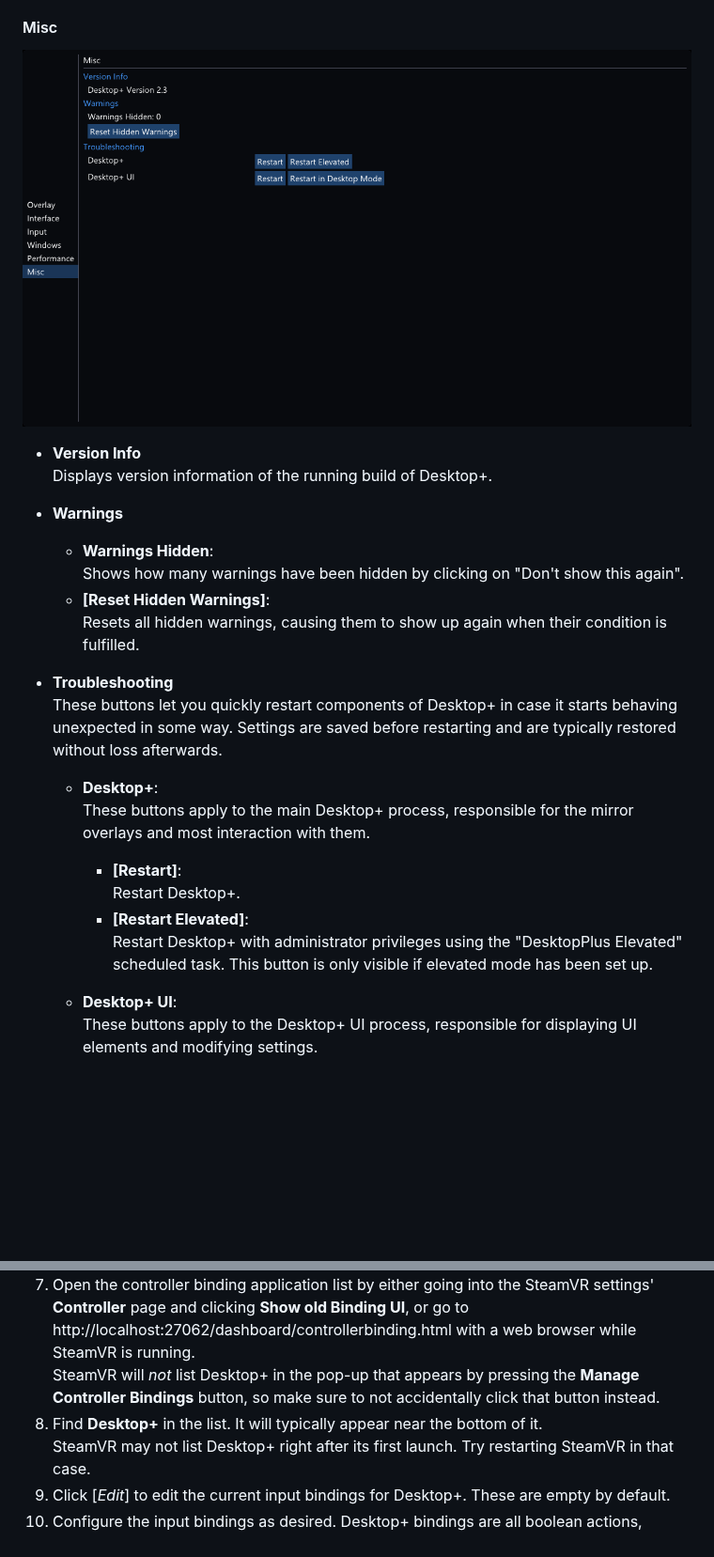
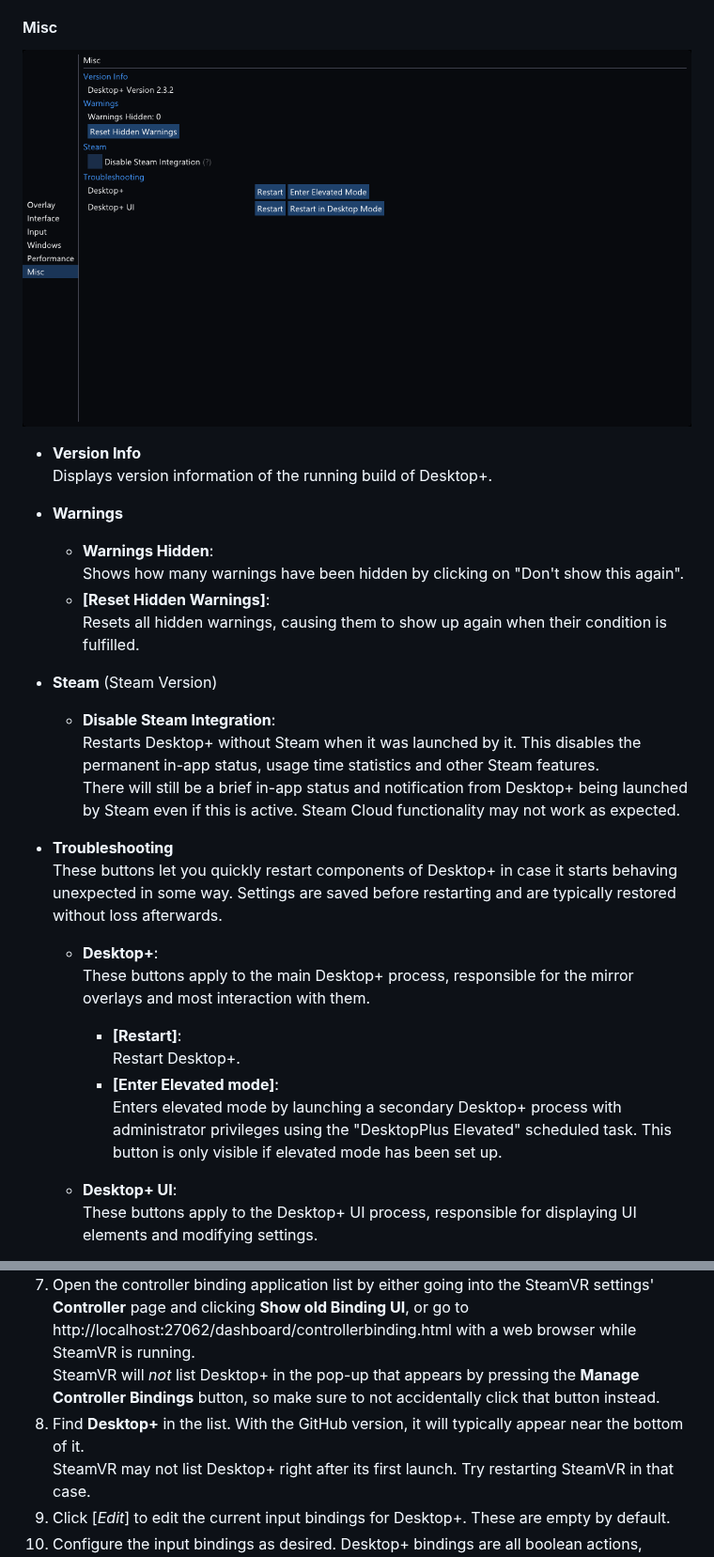
Before and after one commit to elvissteinjr/DesktopPlus, a Markdown page: docs/user_guide.md, 2 parts joined by grey strips. Shown at 94% size. Drawn GitHub-style; pictures changed too: docs/images/settings_misc.png; blank space fills up the shorter version.

```diff
--- a/docs/user_guide.md
+++ b/docs/user_guide.md
@@ -292,6 +292,11 @@ Displays version information of the running build of Desktop+.
   - **[Reset Hidden Warnings]**:
   Resets all hidden warnings, causing them to show up again when their condition is fulfilled.
 
+- **Steam** (Steam Version)
+  - **Disable Steam Integration**:
+  Restarts Desktop+ without Steam when it was launched by it. This disables the permanent in-app status, usage time statistics and other Steam features.
+  There will still be a brief in-app status and notification from Desktop+ being launched by Steam even if this is active. Steam Cloud functionality may not work as expected.
+
 - **Troubleshooting**
 These buttons let you quickly restart components of Desktop+ in case it starts behaving unexpected in some way.
 Settings are saved before restarting and are typically restored without loss afterwards.
@@ -300,8 +305,8 @@ Settings are saved before restarting and are typically restored without loss aft
   These buttons apply to the main Desktop+ process, responsible for the mirror overlays and most interaction with them.
     - **[Restart]**:
 	Restart Desktop+.
-    - **[Restart Elevated]**:
-	Restart Desktop+ with administrator privileges using the "DesktopPlus Elevated" scheduled task. This button is only visible if elevated mode has been set up.
+    - **[Enter Elevated mode]**:
+	Enters elevated mode by launching a secondary Desktop+ process with administrator privileges using the "DesktopPlus Elevated" scheduled task. This button is only visible if elevated mode has been set up.
 
   - **Desktop+ UI**:
   These buttons apply to the Desktop+ UI process, responsible for displaying UI elements and modifying settings.
@@ -420,7 +425,7 @@ If unsure, load the "Default" multi-overlay profile as a clean starting point be
 1. Select the newly created Action from the bottom of the list and click *[Ok]* to apply the change.
 1. Open the controller binding application list by either going into the SteamVR settings' **Controller** page and clicking **Show old Binding UI**, or go to http://localhost:27062/dashboard/controllerbinding.html with a web browser while SteamVR is running.
    SteamVR will *not* list Desktop+ in the pop-up that appears by pressing the **Manage Controller Bindings** button, so make sure to not accidentally click that button instead.
-1. Find **Desktop+** in the list. It will typically appear near the bottom of it.
+1. Find **Desktop+** in the list. With the GitHub version, it will typically appear near the bottom of it.
    SteamVR may not list Desktop+ right after its first launch. Try restarting SteamVR in that case.
 1. Click [*Edit*] to edit the current input bindings for Desktop+. These are empty by default.
 1. Configure the input bindings as desired. Desktop+ bindings are all boolean actions, meaning you'll find them when configuring digital input types such as *"Button"* or *"Toggle Button"*.
```
Also changed, not shown: README.md (+6 -2 lines), 5 other files.
